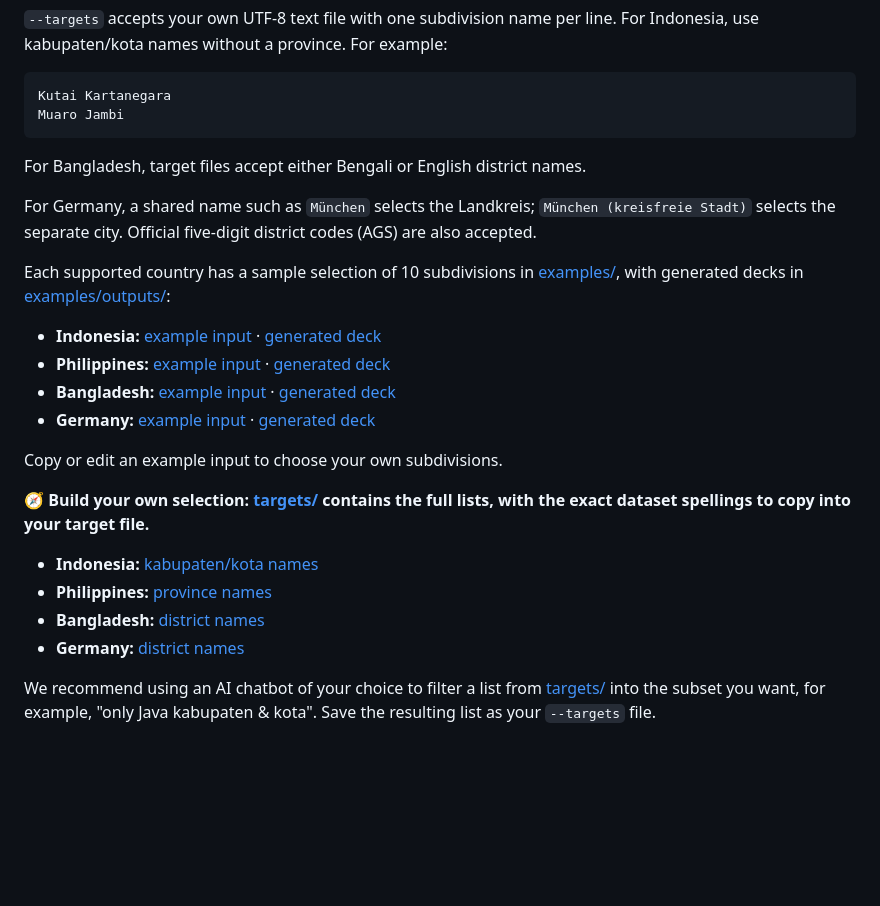
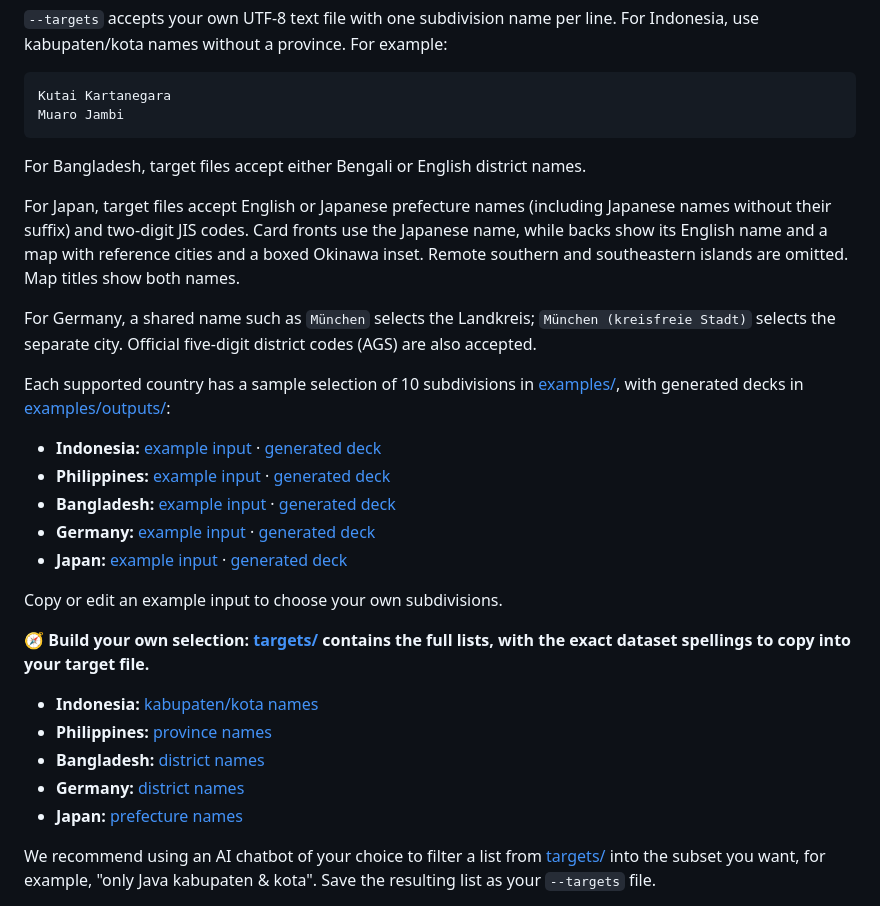
Before and after one commit to chrbrunk/geo-anki, a Markdown page: README.md, the part around one of its changes. Drawn GitHub-style; blank space fills up the shorter version.

```diff
--- a/README.md
+++ b/README.md
@@ -113,6 +126,12 @@ Muaro Jambi
 
 For Bangladesh, target files accept either Bengali or English district names.
 
+For Japan, target files accept English or Japanese prefecture names (including
+Japanese names without their suffix) and two-digit JIS codes. Card fronts use
+the Japanese name, while backs show its English name and a map with reference
+cities and a boxed Okinawa inset. Remote southern and southeastern islands are
+omitted. Map titles show both names.
+
 For Germany, a shared name such as `München` selects the Landkreis;
 `München (kreisfreie Stadt)` selects the separate city. Official five-digit
 district codes (AGS) are also accepted.
@@ -129,6 +148,8 @@ Each supported country has a sample selection of 10 subdivisions in
   [generated deck](examples/outputs/bangladesh.apkg)
 - **Germany:** [example input](examples/germany.txt) ·
   [generated deck](examples/outputs/germany.apkg)
+- **Japan:** [example input](examples/japan.txt) ·
+  [generated deck](examples/outputs/japan.apkg)
 
 Copy or edit an example input to choose your own subdivisions.
 
@@ -139,6 +160,7 @@ with the exact dataset spellings to copy into your target file.**
 - **Philippines:** [province names](targets/philippines.txt)
 - **Bangladesh:** [district names](targets/bangladesh.txt)
 - **Germany:** [district names](targets/germany.txt)
+- **Japan:** [prefecture names](targets/japan.txt)
 
 We recommend using an AI chatbot of your choice to filter a list from
 [targets/](targets/) into the subset you want, for example, "only Java kabupaten
```
Also changed, not shown: other parts of README.md (+20 -0 lines), examples/images/japan_hiroshima.png (added), examples/images/japan_hokkaido.png (added), examples/images/japan_okinawa.png (added), examples/images/japan_tokyo.png (added), 12 other files.
